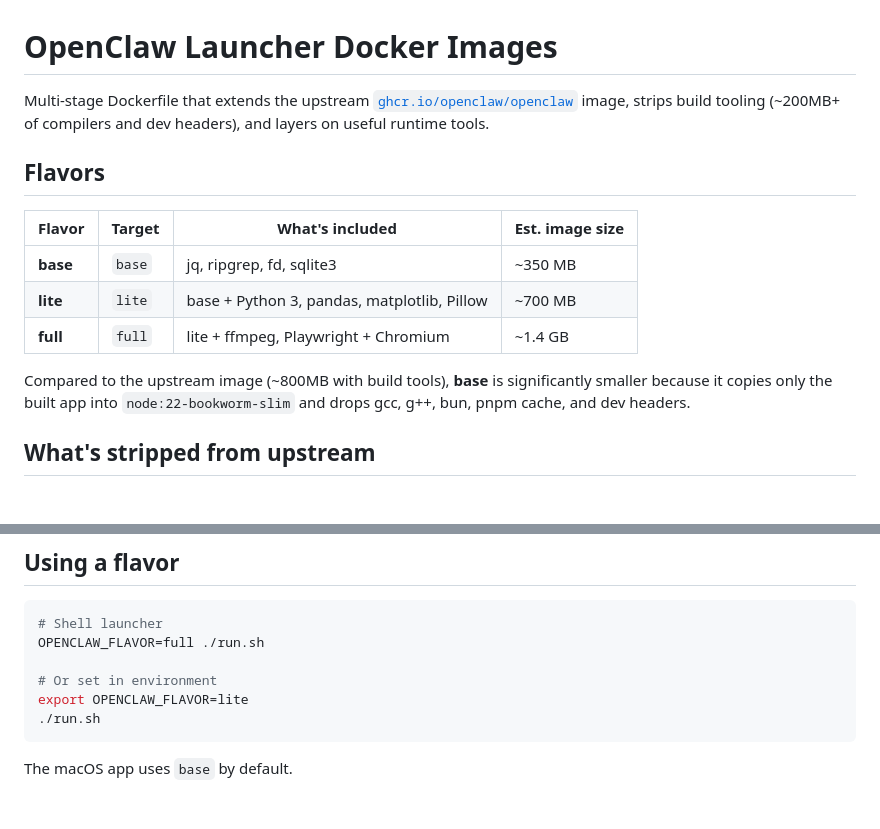
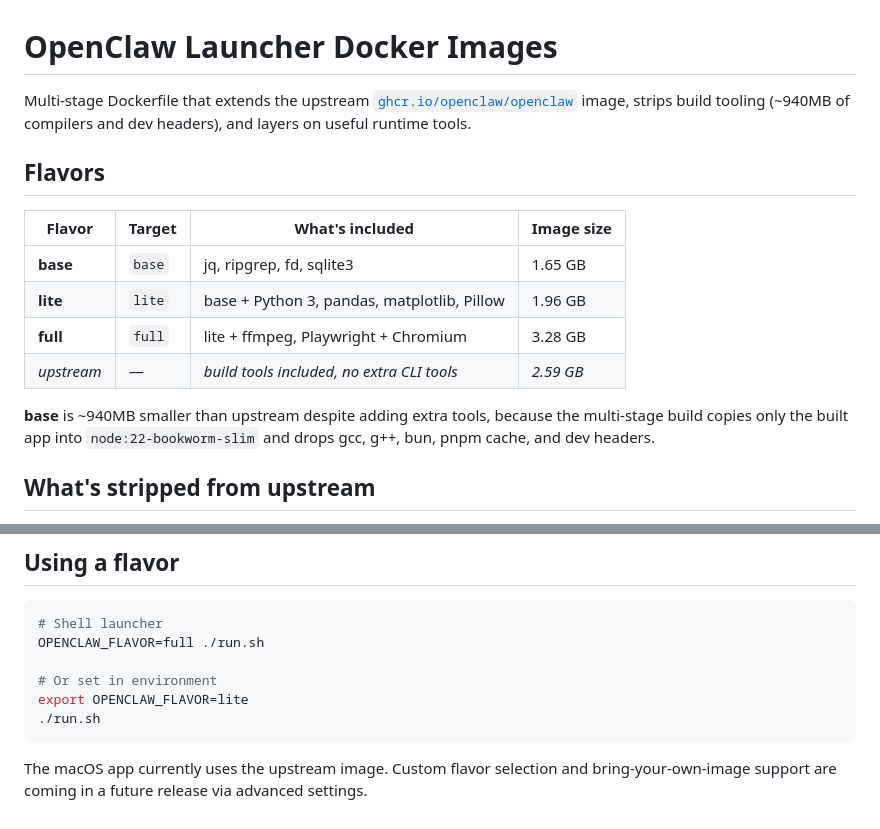
Before and after one commit to Anmol1696/openclaw-launcher, a Markdown page: docker/README.md, 2 parts joined by grey strips. Drawn GitHub-style.

````diff
--- a/docker/README.md
+++ b/docker/README.md
@@ -2,20 +2,21 @@
 
 Multi-stage Dockerfile that extends the upstream
 [`ghcr.io/openclaw/openclaw`](https://github.com/openclaw/openclaw) image,
-strips build tooling (~200MB+ of compilers and dev headers), and layers on
+strips build tooling (~940MB of compilers and dev headers), and layers on
 useful runtime tools.
 
 ## Flavors
 
-| Flavor | Target | What's included | Est. image size |
-|--------|--------|----------------|-----------------|
-| **base** | `base` | jq, ripgrep, fd, sqlite3 | ~350 MB |
-| **lite** | `lite` | base + Python 3, pandas, matplotlib, Pillow | ~700 MB |
-| **full** | `full` | lite + ffmpeg, Playwright + Chromium | ~1.4 GB |
+| Flavor | Target | What's included | Image size |
+|--------|--------|----------------|------------|
+| **base** | `base` | jq, ripgrep, fd, sqlite3 | 1.65 GB |
+| **lite** | `lite` | base + Python 3, pandas, matplotlib, Pillow | 1.96 GB |
+| **full** | `full` | lite + ffmpeg, Playwright + Chromium | 3.28 GB |
+| *upstream* | — | *build tools included, no extra CLI tools* | *2.59 GB* |
 
-Compared to the upstream image (~800MB with build tools), **base** is
-significantly smaller because it copies only the built app into
-`node:22-bookworm-slim` and drops gcc, g++, bun, pnpm cache, and dev headers.
+**base** is ~940MB smaller than upstream despite adding extra tools, because the
+multi-stage build copies only the built app into `node:22-bookworm-slim` and
+drops gcc, g++, bun, pnpm cache, and dev headers.
 
 ## What's stripped from upstream
 
@@ -105,4 +106,5 @@ export OPENCLAW_FLAVOR=lite
 ./run.sh
 ```
 
-The macOS app uses `base` by default.
+The macOS app currently uses the upstream image. Custom flavor selection and
+bring-your-own-image support are coming in a future release via advanced settings.
````
Also changed, not shown: README.md (+9 -6 lines), docs/plan/advanced-settings.md (added, +192 -0 lines).
